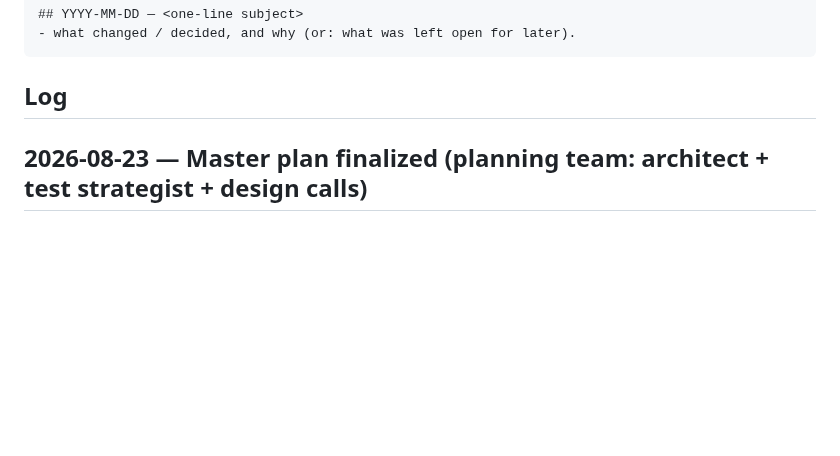
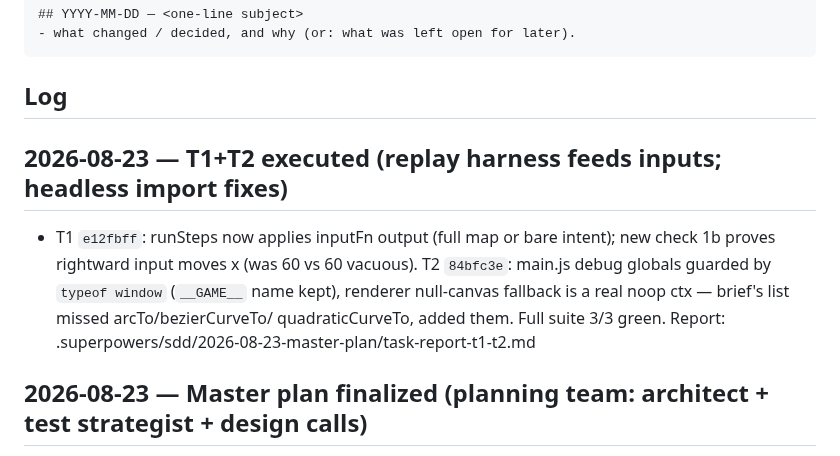
Before and after one commit to HMarzban/fusegrid, a Markdown page: MEMORY.md, the part around the change. Rendered like a GitHub page; blank space fills up the shorter version.

Commit message:
docs(memory): log T1+T2 execution (replay harness + headless fixes)

````diff
--- a/MEMORY.md
+++ b/MEMORY.md
@@ -15,6 +15,14 @@ append an entry when it makes a non-trivial change.
 ```
 
 ## Log
+
+## 2026-08-23 — T1+T2 executed (replay harness feeds inputs; headless import fixes)
+- T1 `e12fbff`: runSteps now applies inputFn output (full map or bare intent); new
+  check 1b proves rightward input moves x (was 60 vs 60 vacuous). T2 `84bfc3e`:
+  main.js debug globals guarded by `typeof window` (`__GAME__` name kept), renderer
+  null-canvas fallback is a real noop ctx — brief's list missed arcTo/bezierCurveTo/
+  quadraticCurveTo, added them. Full suite 3/3 green. Report:
+  .superpowers/sdd/2026-08-23-master-plan/task-report-t1-t2.md
 
 ## 2026-08-23 — Master plan finalized (planning team: architect + test strategist + design calls)
 - Wrote docs/superpowers/plans/2026-08-23-master-plan.md: P0 harness/env fixes →
````
